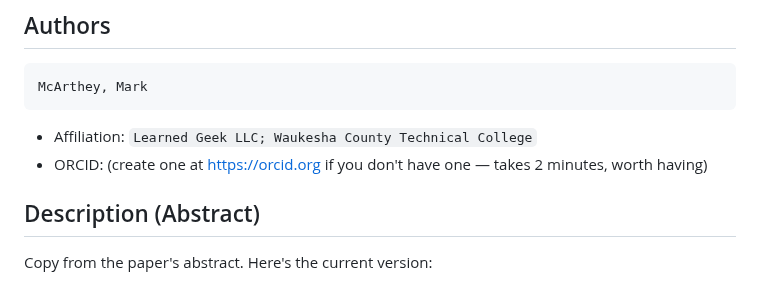
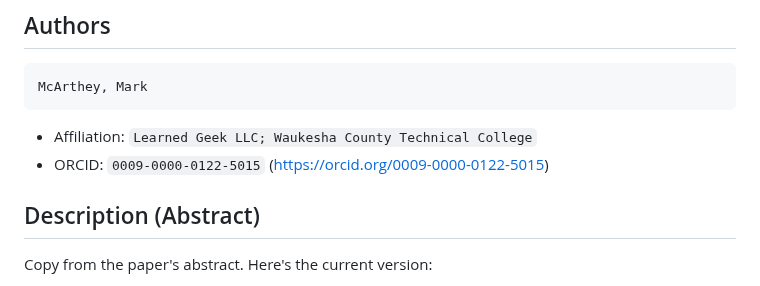
Before and after one commit to LearnedGeek/AmbientNaturalIntelligence, a Markdown page: docs/research/zenodo-submission-metadata.md, the part around the change. Drawn GitHub-style.

Commit message:
docs: add ORCID 0009-0000-0122-5015 to Zenodo metadata
Co-Authored-By: Claude Opus 4.6 (1M context) <noreply@anthropic.com>

````diff
--- a/docs/research/zenodo-submission-metadata.md
+++ b/docs/research/zenodo-submission-metadata.md
@@ -24,7 +24,7 @@ Reaching Out Because She Wants To: Desire-Driven Ambient Presence in a Deployed
 McArthey, Mark
 ```
 - Affiliation: `Learned Geek LLC; Waukesha County Technical College`
-- ORCID: (create one at https://orcid.org if you don't have one — takes 2 minutes, worth having)
+- ORCID: `0009-0000-0122-5015` (https://orcid.org/0009-0000-0122-5015)
 
 ## Description (Abstract)
 
````
